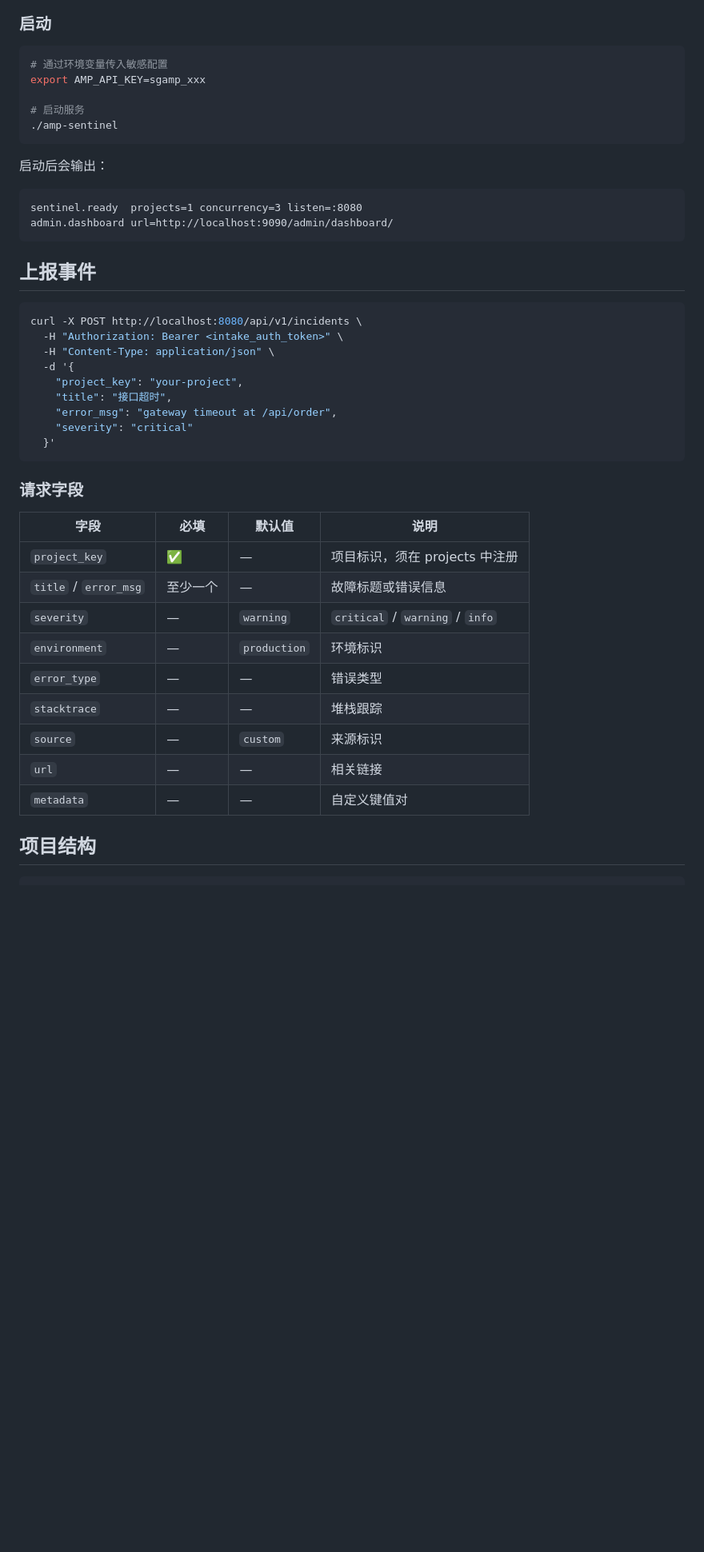
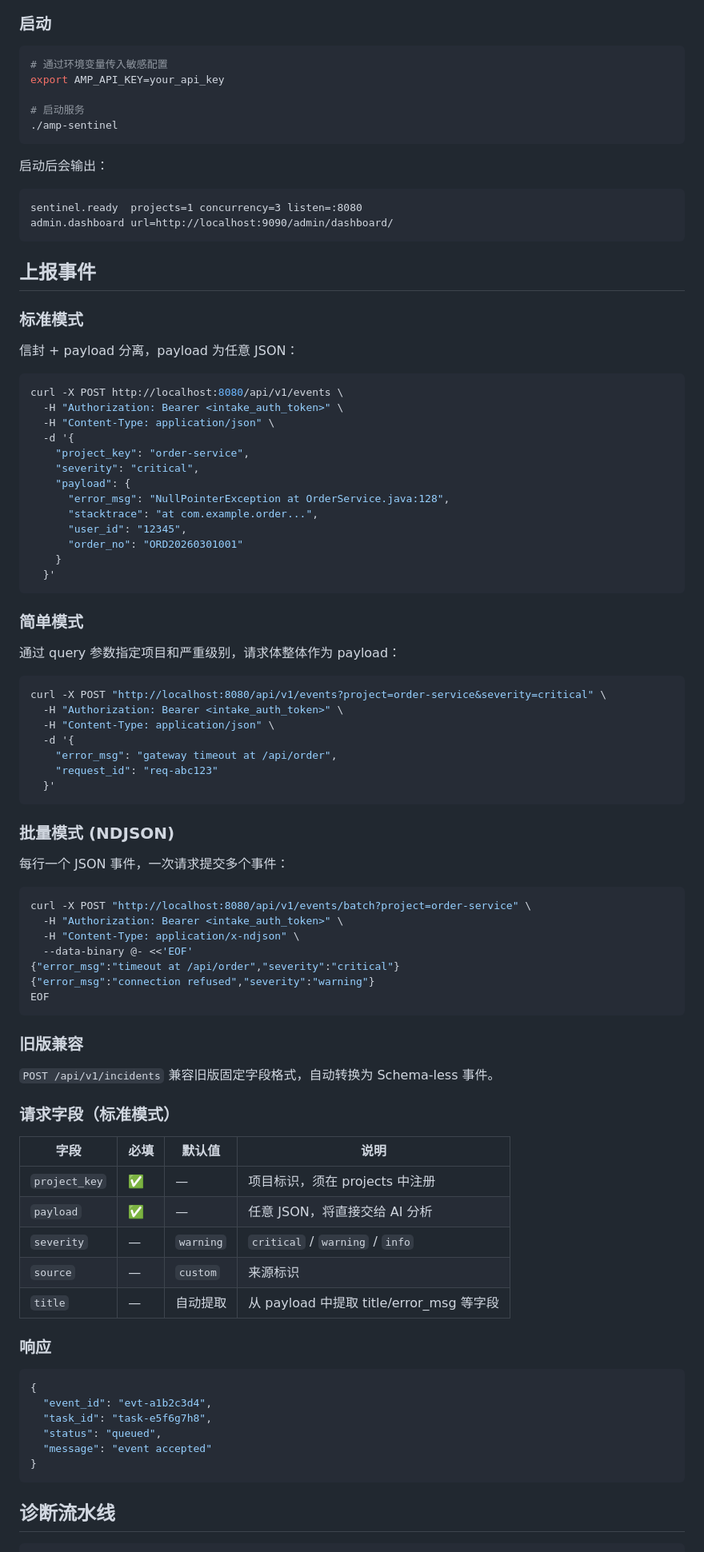
Before and after one commit to egret135/amp-sentinel, a Markdown page: README.md, the part around one of its changes. Shown at 80% size. Rendered like a GitHub page; blank space fills up the shorter version.

Commit message:
docs: 重写 README，适配 Schema-less 事件模型与诊断流水线增强
- 新增标准/简单/批量/兼容四种事件上报模式的文档和示例
- 新增诊断流水线流程图（结构化输出、质量评分、指纹复用）
- 更新项目结构，补充 diagnosis/ 下新增模块说明
- 补充项目级去重配置、source_root 等新配置项示例
- 更新技术选型，补充 crypto/subtle 常量时间比较

````diff
--- a/README.md
+++ b/README.md
@@ -56,7 +61,7 @@ cp config.yaml.example config.yaml
 
 ```bash
 # 通过环境变量传入敏感配置
-export AMP_API_KEY=sgamp_xxx
+export AMP_API_KEY=your_api_key
 
 # 启动服务
 ./amp-sentinel
@@ -70,32 +75,79 @@ admin.dashboard url=http://localhost:9090/admin/dashboard/
 
 ## 上报事件
 
+### 标准模式
+
+信封 + payload 分离，payload 为任意 JSON：
+
 ```bash
-curl -X POST http://localhost:8080/api/v1/incidents \
+curl -X POST http://localhost:8080/api/v1/events \
   -H "Authorization: Bearer <intake_auth_token>" \
   -H "Content-Type: application/json" \
   -d '{
-    "project_key": "your-project",
-    "title": "接口超时",
-    "error_msg": "gateway timeout at /api/order",
-    "severity": "critical"
+    "project_key": "order-service",
+    "severity": "critical",
+    "payload": {
+      "error_msg": "NullPointerException at OrderService.java:128",
+      "stacktrace": "at com.example.order...",
+      "user_id": "12345",
+      "order_no": "ORD20260301001"
+    }
   }'
 ```
 
-### 请求字段
+### 简单模式
+
+通过 query 参数指定项目和严重级别，请求体整体作为 payload：
+
+```bash
+curl -X POST "http://localhost:8080/api/v1/events?project=order-service&severity=critical" \
+  -H "Authorization: Bearer <intake_auth_token>" \
+  -H "Content-Type: application/json" \
+  -d '{
+    "error_msg": "gateway timeout at /api/order",
+    "request_id": "req-abc123"
+  }'
+```
+
+### 批量模式 (NDJSON)
+
+每行一个 JSON 事件，一次请求提交多个事件：
+
+```bash
+curl -X POST "http://localhost:8080/api/v1/events/batch?project=order-service" \
+  -H "Authorization: Bearer <intake_auth_token>" \
+  -H "Content-Type: application/x-ndjson" \
+  --data-binary @- <<'EOF'
+{"error_msg":"timeout at /api/order","severity":"critical"}
+{"error_msg":"connection refused","severity":"warning"}
+EOF
+```
+
+### 旧版兼容
+
+`POST /api/v1/incidents` 兼容旧版固定字段格式，自动转换为 Schema-less 事件。
+
+### 请求字段（标准模式）
 
 | 字段 | 必填 | 默认值 | 说明 |
 |---|---|---|---|
 | `project_key` | ✅ | — | 项目标识，须在 projects 中注册 |
-| `title` / `error_msg` | 至少一个 | — | 故障标题或错误信息 |
+| `payload` | ✅ | — | 任意 JSON，将直接交给 AI 分析 |
 | `severity` | — | `warning` | `critical` / `warning` / `info` |
-| `environment` | — | `production` | 环境标识 |
-| `error_type` | — | — | 错误类型 |
-| `stacktrace` | — | — | 堆栈跟踪 |
 | `source` | — | `custom` | 来源标识 |
-| `url` | — | — | 相关链接 |
-| `metadata` | — | — | 自定义键值对 |
+| `title` | — | 自动提取 | 从 payload 中提取 title/error_msg 等字段 |
 
-## 项目结构
+### 响应
+
+```json
+{
+  "event_id": "evt-a1b2c3d4",
+  "task_id": "task-e5f6g7h8",
+  "status": "queued",
+  "message": "event accepted"
+}
+```
+
+## 诊断流水线
 
 ```
````
Also changed, not shown: other parts of README.md (+98 -27 lines).
